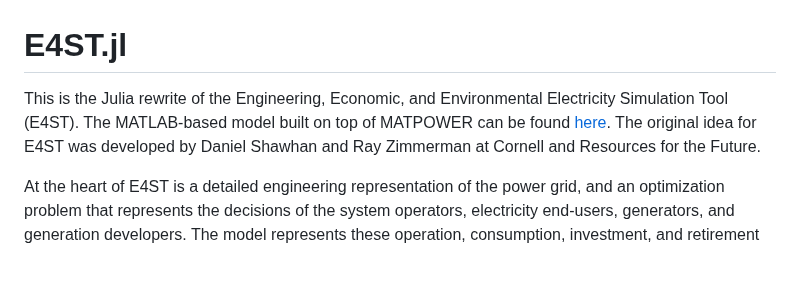
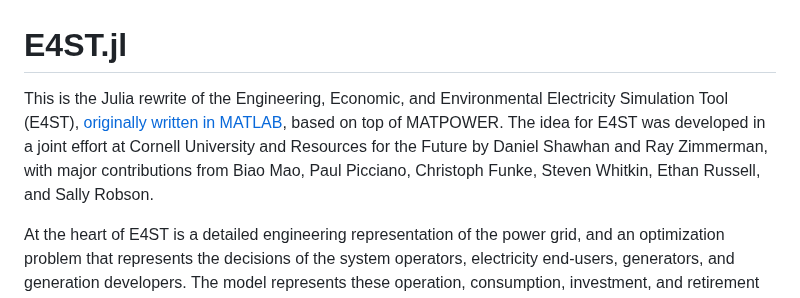
Before and after one commit to e4st-dev/E4ST.jl, a Markdown page: docs/src/index.md, the part around the change. Rendered like a GitHub page; blank space fills up the shorter version.

```diff
--- a/docs/src/index.md
+++ b/docs/src/index.md
@@ -1,6 +1,6 @@
 # E4ST.jl
 
-This is the Julia rewrite of the Engineering, Economic, and Environmental Electricity Simulation Tool (E4ST).  The MATLAB-based model built on top of MATPOWER can be found [here](https://github.com/e4st-dev/e4st-mp).  The original idea for E4ST was developed by Daniel Shawhan and Ray Zimmerman at Cornell and Resources for the Future.
+This is the Julia rewrite of the Engineering, Economic, and Environmental Electricity Simulation Tool (E4ST), [originally written in MATLAB](https://github.com/e4st-dev/e4st-mp), based on top of MATPOWER.  The idea for E4ST was developed in a joint effort at Cornell University and Resources for the Future by Daniel Shawhan and Ray Zimmerman, with major contributions from Biao Mao, Paul Picciano, Christoph Funke, Steven Whitkin, Ethan Russell, and Sally Robson.
 
 At the heart of E4ST is a detailed engineering representation of the power grid, and an optimization problem that represents the decisions of the system operators, electricity end-users, generators, and generation developers. The model represents these operation, consumption, investment, and retirement decisions by minimizing the sum of generator variable costs, fixed costs, investment costs, and end-user consumer surplus losses. E4ST provides detailed analysis to better inform policymakers, investors, and stakeholders.
 The power sector is increasingly complex, with challenging emission reduction aspirations, new energy technologies, an ever-changing policy backdrop, growing demand, and much uncertainty. Some of the challenges of representing the sector include:
```
Also changed, not shown: README.md (+1 -1 lines).
